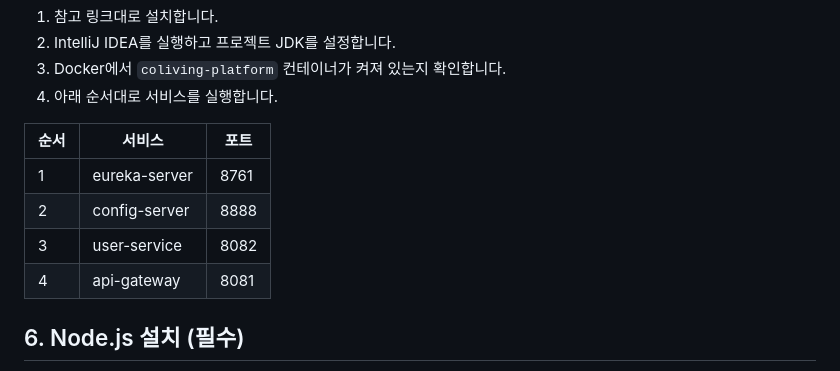
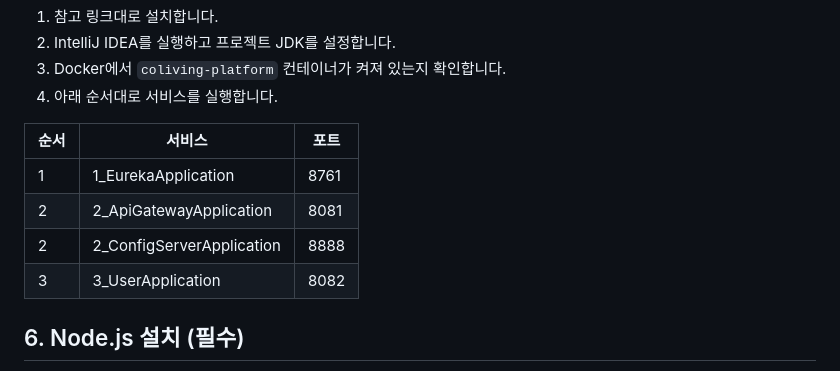
Before and after one commit to ibm05-team-3/coliving-platform, a Markdown page: 설치 가이드.md, the part around the change. Rendered like a GitHub page.

Commit message:
설치가이드 서비스 실행 순서 수정

```diff
--- a/설치 가이드.md
+++ b/설치 가이드.md
@@ -81,10 +81,10 @@ CREATE DATABASE user_service ENCODING 'UTF8';
 
 | 순서 | 서비스 | 포트 |
 |------|--------|------|
-| 1 | eureka-server | 8761 |
-| 2 | config-server | 8888 |
-| 3 | user-service | 8082 |
-| 4 | api-gateway | 8081 |
+| 1 | 1_EurekaApplication | 8761 |
+| 2 | 2_ApiGatewayApplication | 8081 |
+| 2 | 2_ConfigServerApplication | 8888 |
+| 3 | 3_UserApplication | 8082 |
 
 ## 6. Node.js 설치 (필수)
 
```
